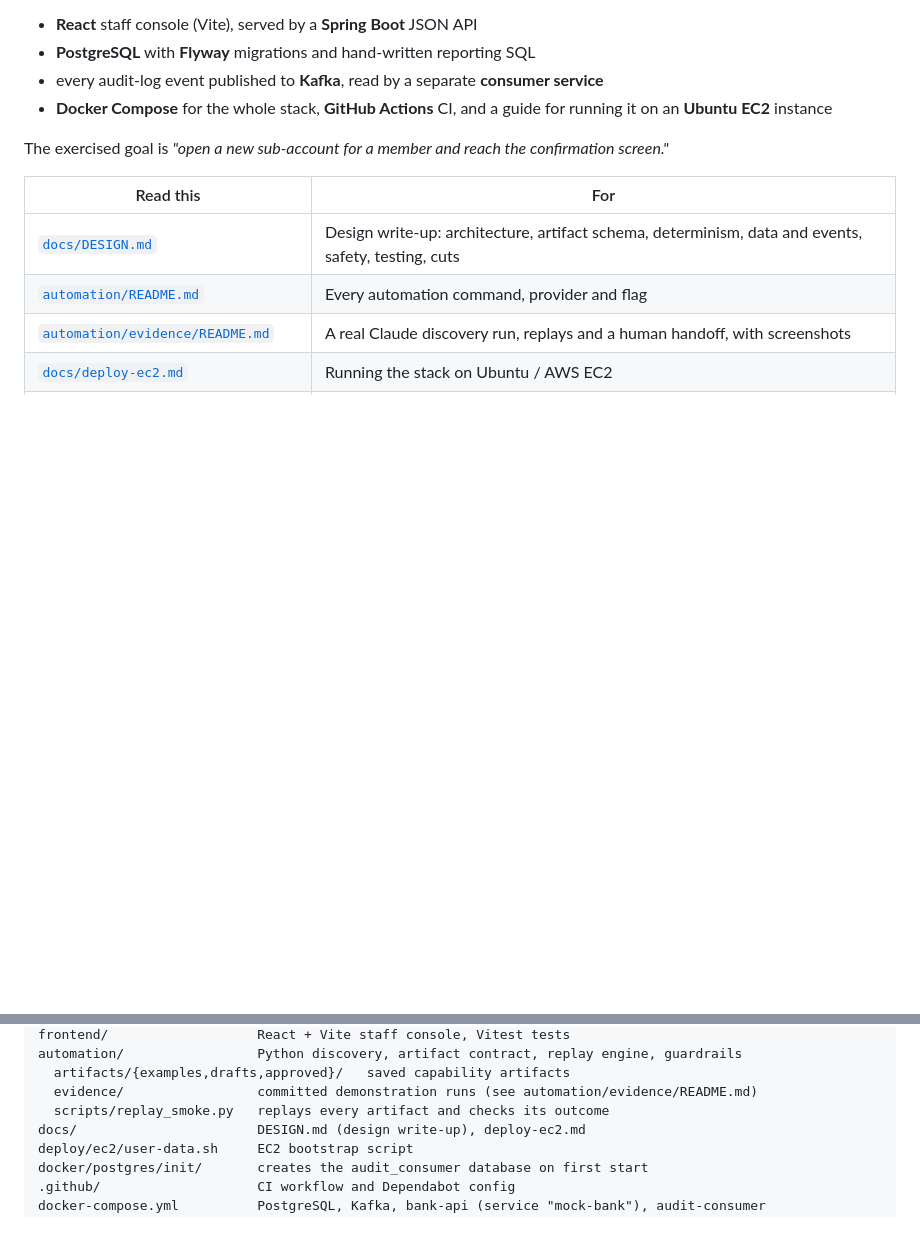
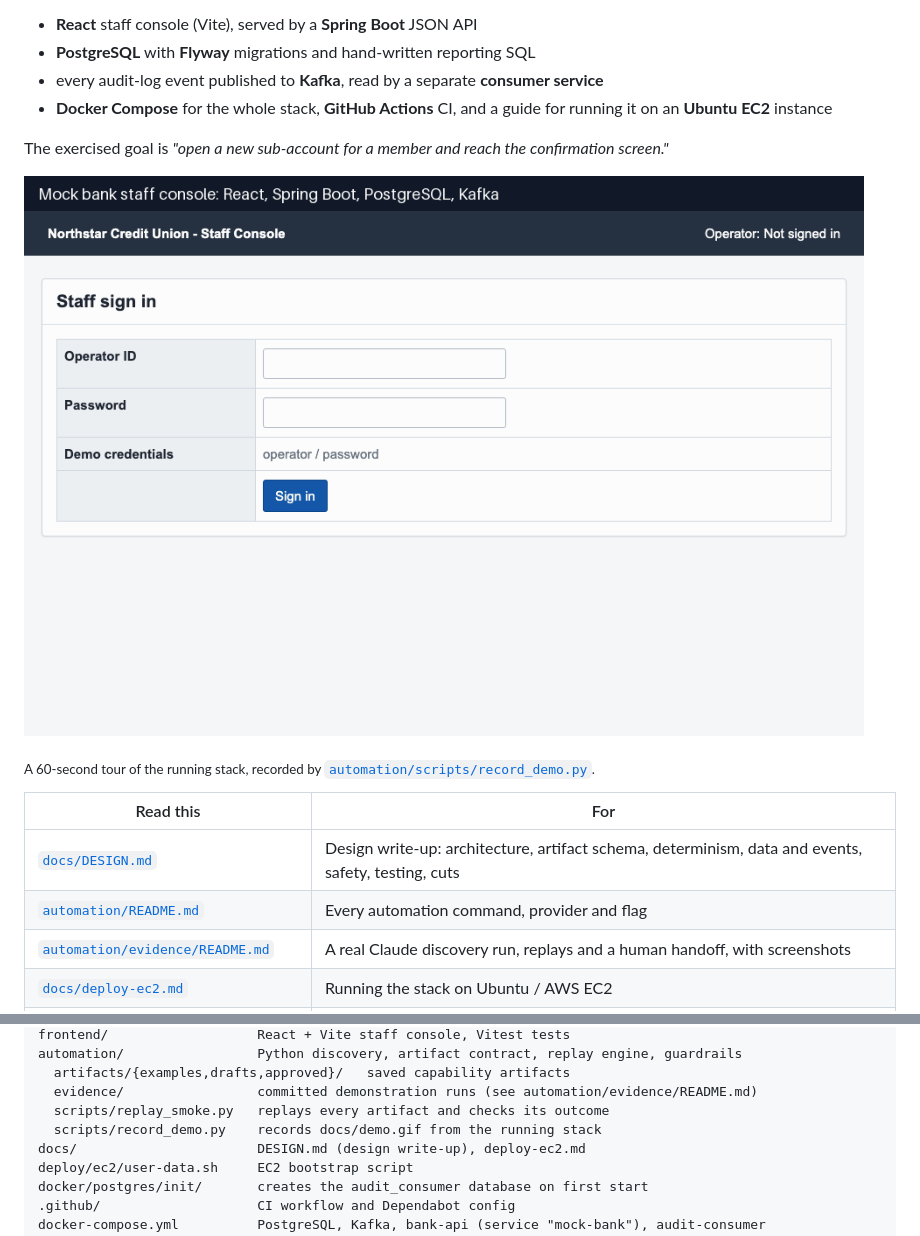
Before and after one commit to HP2324/mock-bank, a Markdown page: README.md, 2 parts joined by grey strips. Drawn GitHub-style; pictures changed too: docs/demo.gif (added); blank space fills up the shorter version.

Commit message:
made changes to README

```diff
--- a/README.md
+++ b/README.md
@@ -18,6 +18,11 @@ The system automates a **mock retail-bank back office** with a production-style
 
 The exercised goal is *"open a new sub-account for a member and reach the confirmation screen."*
 
+![Staff console demo: sign in, look up a member, open a sub-account, hit the $5,000 human-approval rule, then the audit log, SQL reports, the Kafka consumer's copy of the events and Swagger UI](docs/demo.gif)
+
+<sub>A 60-second tour of the running stack, recorded by
+[`automation/scripts/record_demo.py`](automation/scripts/record_demo.py).</sub>
+
 | Read this | For |
 |---|---|
 | [`docs/DESIGN.md`](docs/DESIGN.md) | Design write-up: architecture, artifact schema, determinism, data and events, safety, testing, cuts |
@@ -73,6 +94,7 @@ automation/                 Python discovery, artifact contract, replay engine,
   artifacts/{examples,drafts,approved}/   saved capability artifacts
   evidence/                 committed demonstration runs (see automation/evidence/README.md)
   scripts/replay_smoke.py   replays every artifact and checks its outcome
+  scripts/record_demo.py    records docs/demo.gif from the running stack
 docs/                       DESIGN.md (design write-up), deploy-ec2.md
 deploy/ec2/user-data.sh     EC2 bootstrap script
 docker/postgres/init/       creates the audit_consumer database on first start
```
Also changed, not shown: other parts of README.md (+34 -18 lines), 1 other file.
